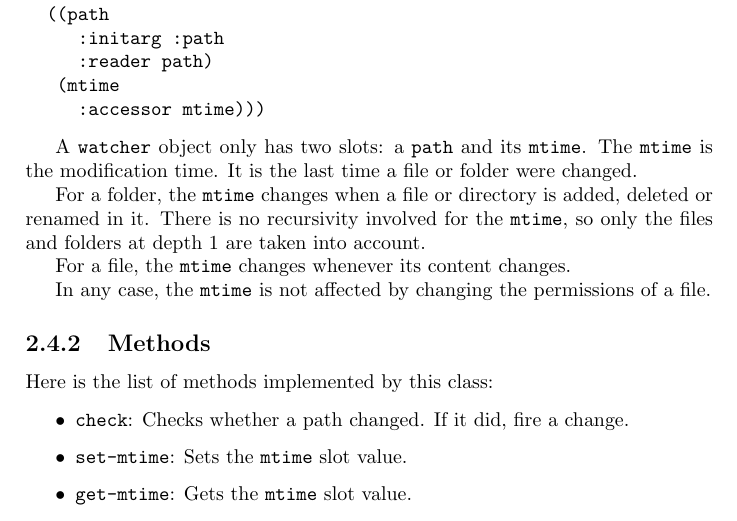
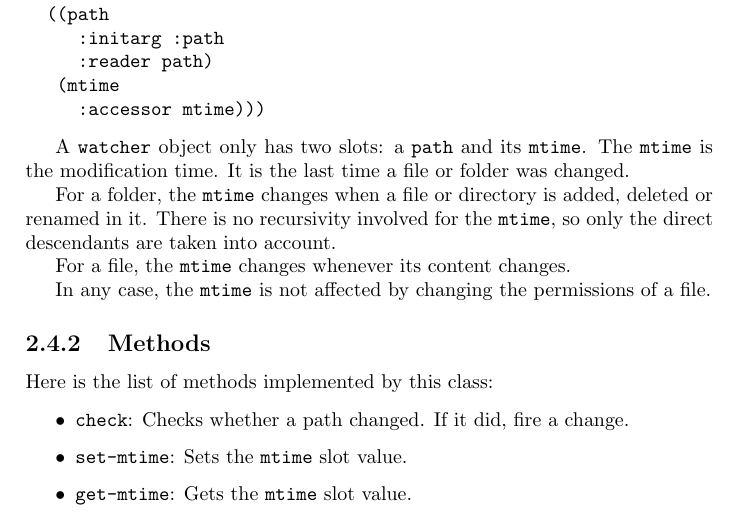
Before and after one commit to ralt/fs-watcher, a LaTeX document (doc/Documentation.tex): part of page 5 of 6, cut so that both start at the same text. Compiled offline with pdfLaTeX.

Commit message:
Rewriting using a better english.

```diff
--- a/doc/Documentation.tex
+++ b/doc/Documentation.tex
@@ -114,11 +114,11 @@ Here is the declaration of this class:
 
 A \code{watcher} object only has two slots: a \code{path} and its \code{mtime}.
 The \code{mtime} is the modification time. It is the last time a file or folder
-were changed.
+was changed.
 
 For a folder, the \code{mtime} changes when a file or directory is added,
 deleted or renamed in it. There is no recursivity involved for the \code{mtime},
-so only the files and folders at depth 1 are taken into account.
+so only the direct descendants are taken into account.
 
 For a file, the \code{mtime} changes whenever its content changes.
 
```
